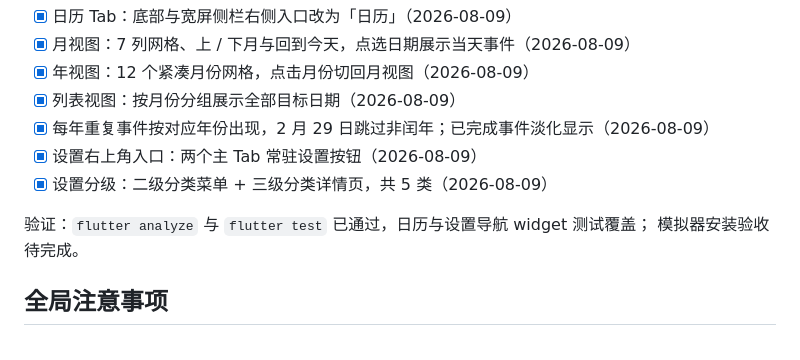
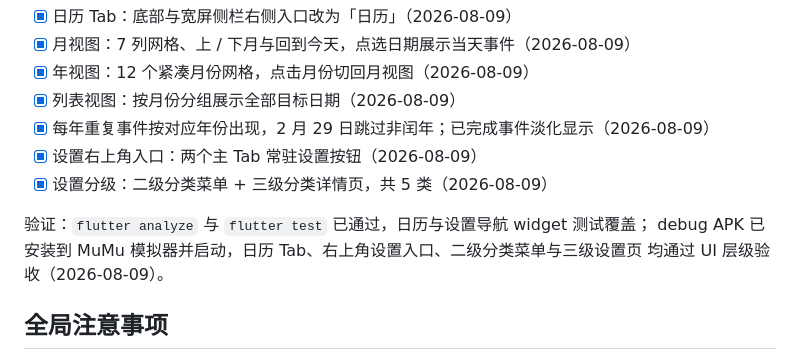
Before and after one commit to jiuxina/ying, a Markdown page: docs/update-plan.md, the part around the change. Drawn GitHub-style.

Commit message:
docs: 记录模拟器日历与设置验收结果

```diff
--- a/docs/update-plan.md
+++ b/docs/update-plan.md
@@ -174,7 +174,8 @@
 - [x] 设置分级：二级分类菜单 + 三级分类详情页，共 5 类（2026-08-09）
 
 验证：`flutter analyze` 与 `flutter test` 已通过，日历与设置导航 widget 测试覆盖；
-模拟器安装验收待完成。
+debug APK 已安装到 MuMu 模拟器并启动，日历 Tab、右上角设置入口、二级分类菜单与三级设置页
+均通过 UI 层级验收（2026-08-09）。
 
 ## 全局注意事项
 
```
